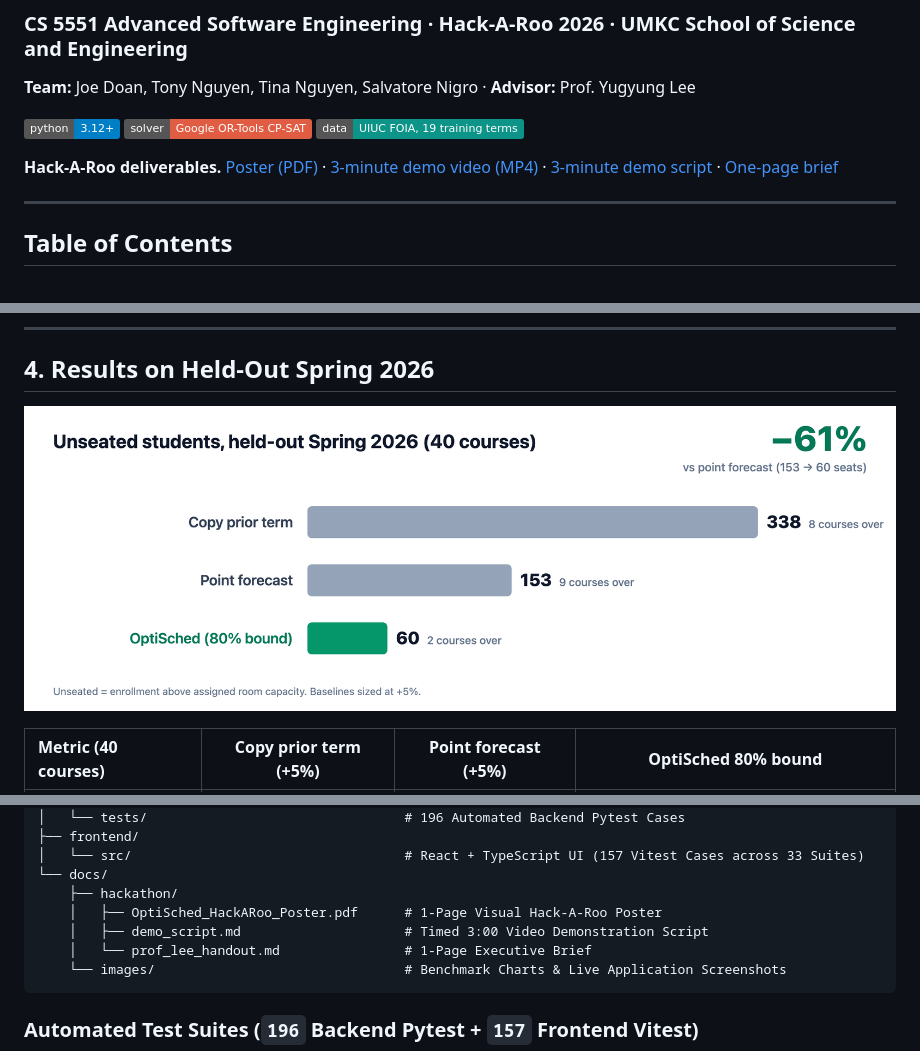
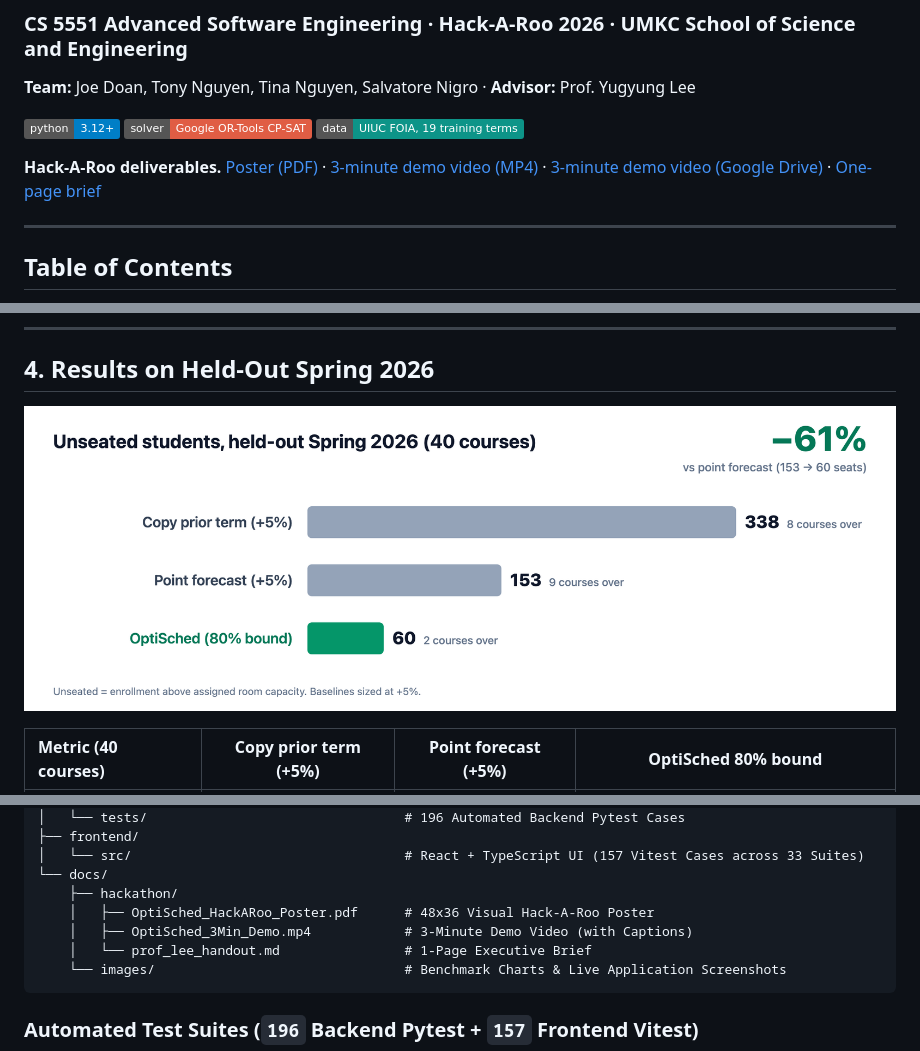
Before and after one commit to JoeDoan/CS5551_Advanced-Software-Engineering-, a Markdown page: README.md, 3 parts joined by grey strips. GitHub-like rendering; pictures changed too: docs/images/unseated_students_comparison.png; badges without logos.

Commit message:
Update 48x36 conference poster and Hack-A-Roo README deliverables

````diff
--- a/README.md
+++ b/README.md
@@ -6,7 +6,7 @@
 [![OR-Tools CP-SAT](https://img.shields.io/badge/solver-Google%20OR--Tools%20CP--SAT-red.svg)](https://developers.google.com/optimization/cp/cp_solver)
 [![Data](https://img.shields.io/badge/data-UIUC%20FOIA%2C%2019%20training%20terms-0d9488.svg)]()
 
-**Hack-A-Roo deliverables.** [Poster (PDF)](docs/hackathon/OptiSched_HackARoo_Poster.pdf) · [3-minute demo video (MP4)](docs/hackathon/OptiSched_3Min_Demo.mp4) · [3-minute demo script](docs/hackathon/demo_script.md) · [One-page brief](docs/hackathon/prof_lee_handout.md)
+**Hack-A-Roo deliverables.** [Poster (PDF)](docs/hackathon/OptiSched_HackARoo_Poster.pdf) · [3-minute demo video (MP4)](docs/hackathon/OptiSched_3Min_Demo.mp4) · [3-minute demo video (Google Drive)](https://drive.google.com/drive/folders/1WFiqrBmV1QXLT7YIgssh_T41pW6FQo3U?usp=sharing) · [One-page brief](docs/hackathon/prof_lee_handout.md)
 
 ---
 
@@ -226,8 +226,8 @@ Scheduler_project/
 │   └── src/                                   # React + TypeScript UI (157 Vitest Cases across 33 Suites)
 └── docs/
     ├── hackathon/
-    │   ├── OptiSched_HackARoo_Poster.pdf      # 1-Page Visual Hack-A-Roo Poster
-    │   ├── demo_script.md                     # Timed 3:00 Video Demonstration Script
+    │   ├── OptiSched_HackARoo_Poster.pdf      # 48x36 Visual Hack-A-Roo Poster
+    │   ├── OptiSched_3Min_Demo.mp4            # 3-Minute Demo Video (with Captions)
     │   └── prof_lee_handout.md                # 1-Page Executive Brief
     └── images/                                # Benchmark Charts & Live Application Screenshots
 ```
````
Also changed, not shown: docs/images/poster_forecast_chart_3x.png (added), docs/images/poster_master_schedule_3x.png (added), 3 other files.
